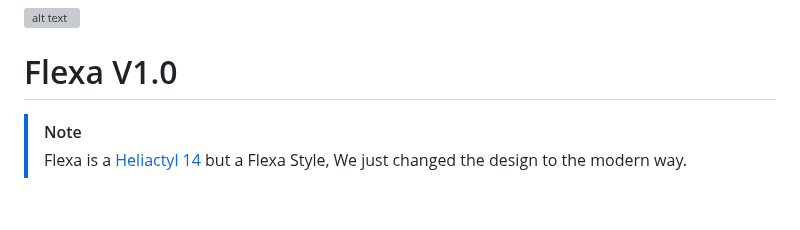
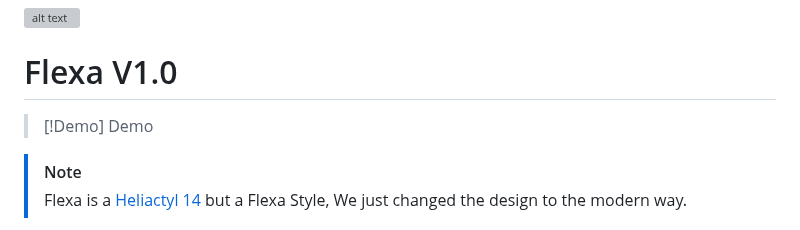
Before and after one commit to Pterify/FlexaCP, a Markdown page: README.md, the part around the change. Drawn GitHub-style; blank space fills up the shorter version; grey boxes are pictures that could not be loaded.

```diff
--- a/README.md
+++ b/README.md
@@ -1,6 +1,9 @@
 ![alt text](https://media.discordapp.net/attachments/1235321743833305239/1235335936674369546/FlexaCP.png?ex=6633ffbe&is=6632ae3e&hm=da31853581925cddceb8b228e1e2063d77cdcd05674a8c993b0f77e6515106c1&=&format=webp&quality=lossless&width=904&height=509)
 
 # Flexa V1.0
+
+> [!Demo]
+> Demo
 
 > [!NOTE]
 > Flexa is a [Heliactyl 14](https://github.com/heliactyloss/heliactyl) but a Flexa Style, We just changed the design to the modern way.
```
